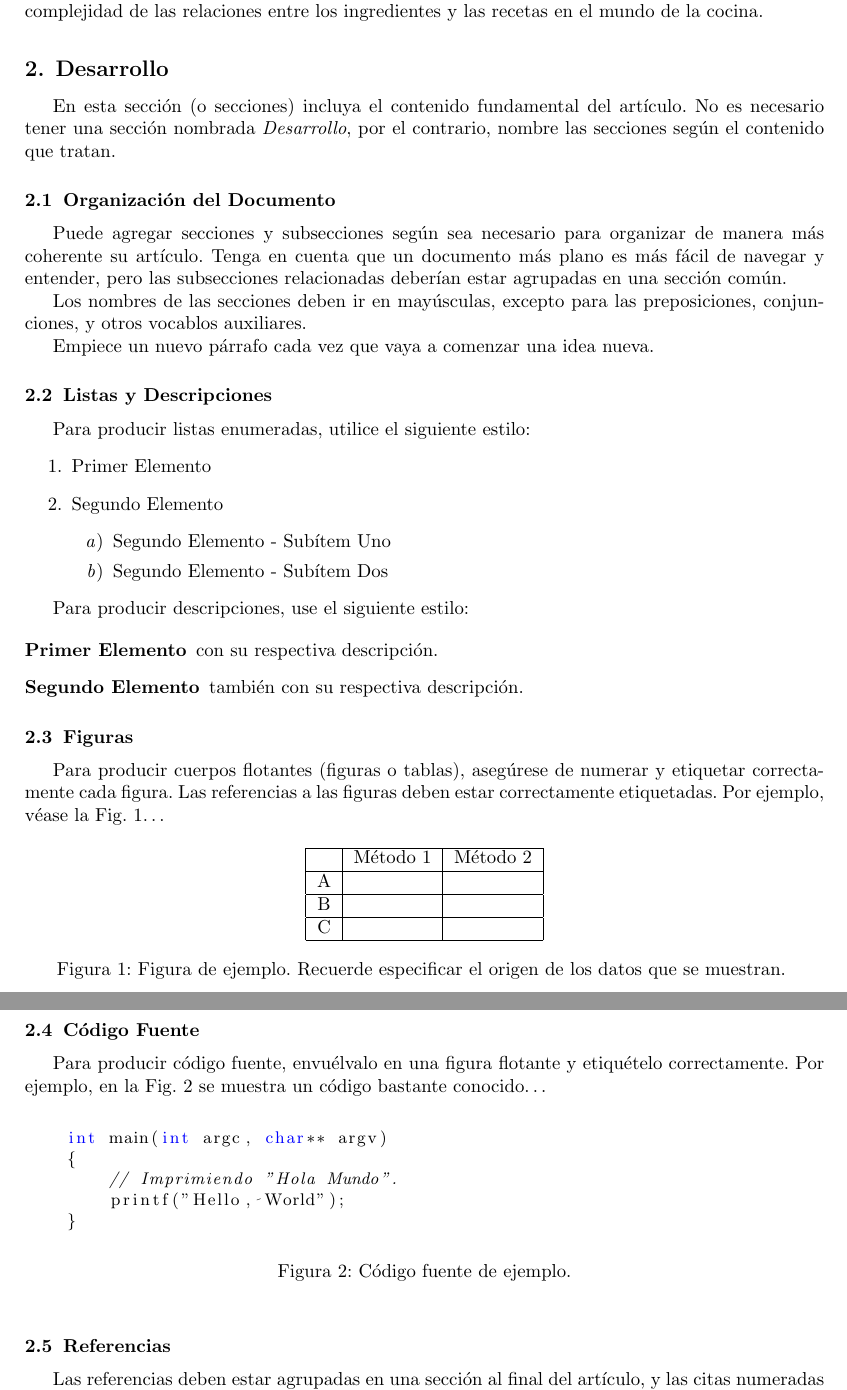
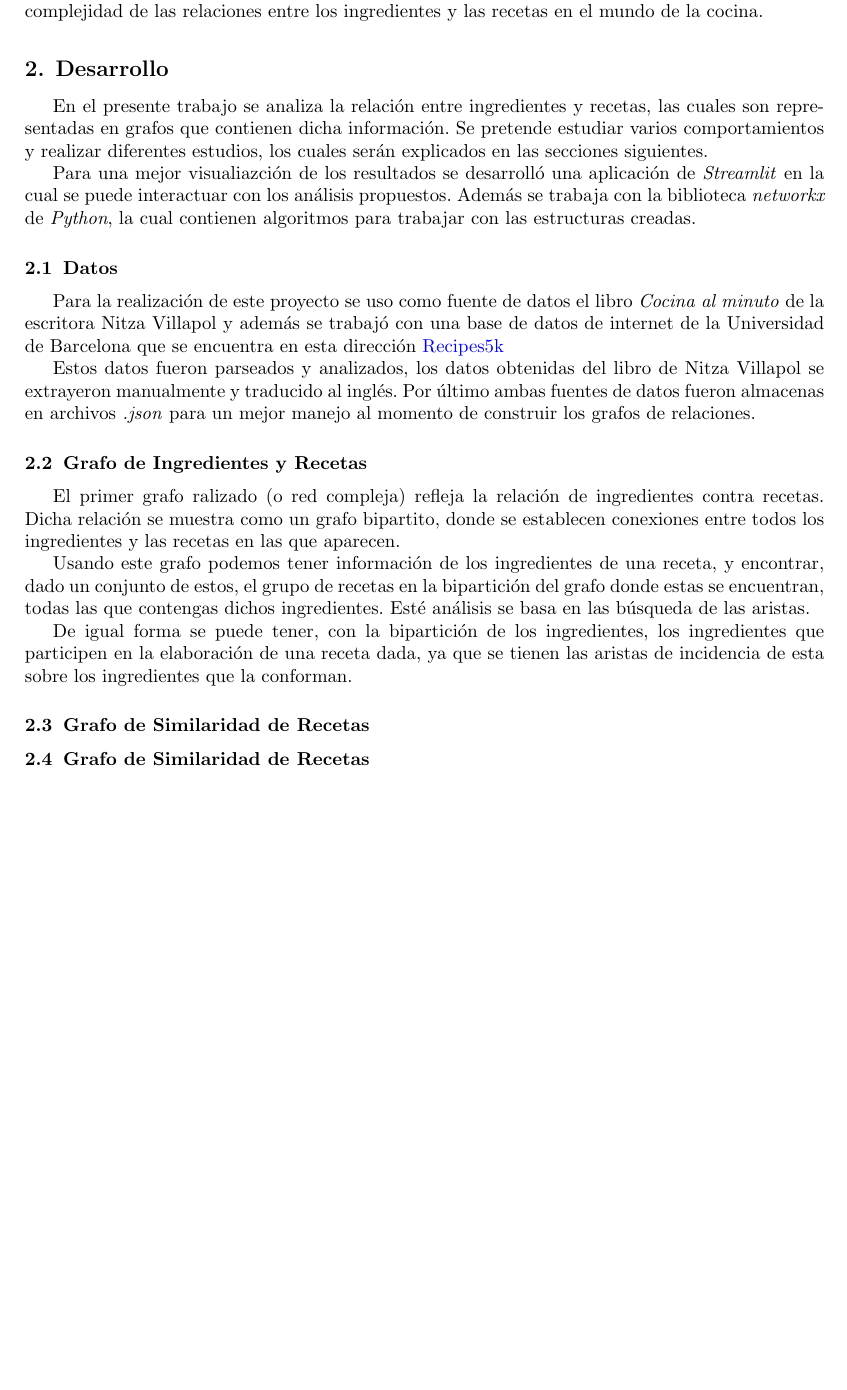
Before and after one commit to jmorgadov/complex-recipes-net, a LaTeX paper (inform/inform.tex): two parts of pages 2 and 3 of 4 before the commit and part of page 2 of 3 after it, the two joined at a grey line, cut so that both start at the same text, the shorter picture padded with empty space. Compiled offline with pdfLaTeX.

Commit message:
Add first subsections on main content

```diff
--- a/inform/inform.tex
+++ b/inform/inform.tex
@@ -201,91 +201,55 @@ ingredientes y las recetas en el mundo de la cocina.
 %-----------------------------------------------------------------------------------
 \section{Desarrollo}\label{sec:dev}
 %-----------------------------------------------------------------------------------
-  En esta sección (o secciones) incluya el contenido fundamental del artículo.
-  No es necesario tener una sección nombrada \emph{Desarrollo}, por el contrario,
-  nombre las secciones según el contenido que tratan.
+En el presente trabajo se analiza la relación entre ingredientes y recetas,
+las cuales son representadas en grafos que contienen dicha información. Se
+pretende estudiar varios comportamientos y realizar diferentes estudios, los
+cuales serán explicados en las secciones siguientes.
+
+Para una mejor visualiazción de los resultados se desarrolló una aplicación de
+\emph{Streamlit} en la cual se puede interactuar con los análisis propuestos.
+Además se trabaja con la biblioteca \emph{networkx} de \emph{Python}, la cual
+contienen algoritmos para trabajar con las estructuras creadas.
 
 %-----------------------------------------------------------------------------------
-	\subsection{Organización del Documento}\label{sub:results}
+\subsection{Datos}\label{sub:data}
+
+Para la realización de este proyecto se uso como fuente de datos el libro
+\emph{Cocina al minuto} de la escritora Nitza Villapol y además se trabajó con
+una base de datos de internet de la Universidad de Barcelona que se encuentra
+en esta dirección \href{http://www.ub.edu/cvub/recipes5k/}{Recipes5k}
+
+Estos datos fueron parseados y analizados, los datos obtenidas del libro de
+Nitza Villapol se extrayeron manualmente y traducido al inglés. Por último ambas
+fuentes de datos fueron almacenas en archivos \emph{.json} para un mejor manejo
+al momento de construir los grafos de relaciones.
 %-----------------------------------------------------------------------------------
-		Puede agregar secciones y subsecciones según sea necesario para organizar
-		de manera más coherente su artículo. Tenga en cuenta que un documento más
-		plano es más fácil de navegar y entender, pero las subsecciones relacionadas
-		deberían estar agrupadas en una sección común.
-
-		Los nombres de las secciones deben ir en mayúsculas, excepto para las
-		preposiciones, conjunciones, y otros vocablos auxiliares.
-
-		Empiece un nuevo párrafo cada vez que vaya a comenzar una idea nueva.
 
 %-----------------------------------------------------------------------------------
-	\subsection{Listas y Descripciones}\label{sub:lists}
+\subsection{Grafo de Ingredientes y Recetas}\label{sub:ing-recip-graph}
 %-----------------------------------------------------------------------------------
-		Para producir listas enumeradas, utilice el siguiente estilo:
-		\begin{enumerate}
-			\item Primer Elemento
-			\item Segundo Elemento
-			%
-			\begin {enumerate}
-				\item {Segundo Elemento - Subítem Uno}
-				\item {Segundo Elemento - Subítem Dos}
-			\end {enumerate}
-			%
-		\end{enumerate}
+El primer grafo ralizado (o red compleja) refleja la relación de ingredientes
+contra recetas. Dicha relación se muestra como un grafo bipartito, donde se
+establecen conexiones entre todos los ingredientes y las recetas en las que
+aparecen.
+
+Usando este grafo podemos tener información de los ingredientes de una receta,
+y encontrar, dado un conjunto de estos, el grupo de recetas en la bipartición
+del grafo donde estas se encuentran, todas las que contengas dichos ingredientes.
+Esté análisis se basa en las búsqueda de las aristas.
+
+De igual forma se puede tener, con la bipartición de los ingredientes, los
+ingredientes que participen en la elaboración de una receta dada, ya que se
+tienen las aristas de incidencia de esta sobre los ingredientes que la conforman.
 
 %-----------------------------------------------------------------------------------
-		Para producir descripciones, use el siguiente estilo:
+\subsection{Grafo de Similaridad de Recetas}\label{sub:sim-graph}
+%-----------------------------------------------------------------------------------
+
+
 
 %-----------------------------------------------------------------------------------
-		\begin{description}
-			\item [Primer Elemento] con su respectiva descripción.
-			\item [Segundo Elemento] también con su respectiva descripción.
-		\end{description}
+\subsection{Grafo de Similaridad de Recetas}\label{sub:sim-graph}
+%-----------------------------------------------------------------------------------
 
-%-----------------------------------------------------------------------------------
-	\subsection{Figuras}\label{sub:figures}
-%-----------------------------------------------------------------------------------
-		Para producir cuerpos flotantes (figuras o tablas), asegúrese de numerar
-		y etiquetar correctamente cada figura. Las referencias a las figuras deben
-		estar correctamente etiquetadas. Por ejemplo, véase la Fig. \ref{fig:ex}\ldots
 
-		\begin{figure}[h!]%
-		\begin{center}
-			\begin{tabular}{|c|c|c|} \hline
-			 			& Método 1 	& Método 2 	\\ \hline
-			A 			&  			&  			\\ \hline
-			B			& 			& 			\\ \hline
-			C 			& 			&  			\\ \hline
-			\end{tabular}
-		\caption{Figura de ejemplo. Recuerde especificar el origen de los datos que se muestran. \label{fig:ex}}
-		\end{center}
-		\end{figure}
-
-%-----------------------------------------------------------------------------------
-	\subsection{Código Fuente}\label{sub:listings}
-%-----------------------------------------------------------------------------------
-		Para producir código fuente, envuélvalo en una figura flotante y
-		etiquételo correctamente. Por ejemplo, en la Fig. \ref{fig:code}
-		se muestra un código bastante conocido\ldots
-
-		% Configuración de Listings
-		\lstset{keywordstyle=\color{blue}, basicstyle=\small}
-
-		\begin{figure}[htb]%
-			\begin{lstlisting}[language=c]%
-
-    int main(int argc, char** argv)
-    {
-        // Imprimiendo "Hola Mundo".
-        printf("Hello, World");
-    }
-
-			\end{lstlisting}
-		\caption{Código fuente de ejemplo.\label{fig:code}}
-		\end{figure}
-
-%-----------------------------------------------------------------------------------
-	\subsection{Referencias}
-%-----------------------------------------------------------------------------------
-  	Las referencias deben estar agrupadas en una sección al final del artículo,
-  	y las citas numeradas correctamente, por ejemplo \cite{knuth} o \cite{goedel}.
```
Also changed, not shown: inform/inform.tex (6 more changed lines).
